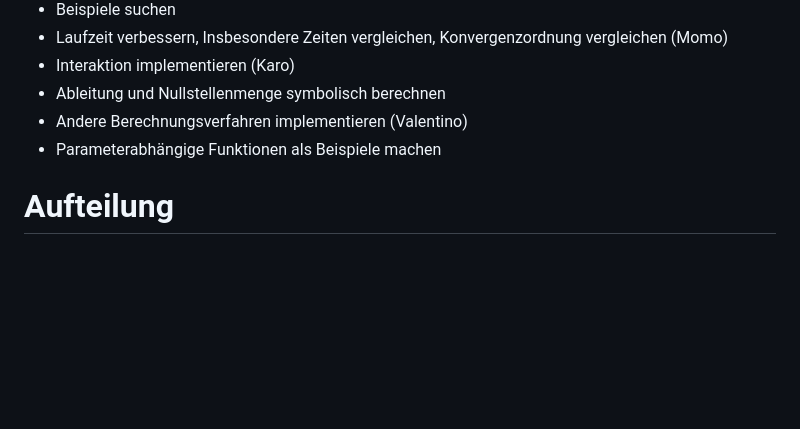
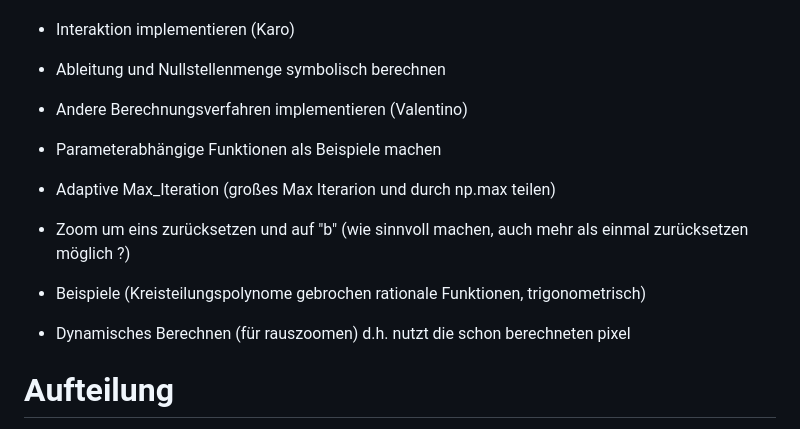
Before and after one commit to KaroCP/Computerpraktikum_Block_3, a Markdown page: README.md, the part around the change. GitHub-like rendering; blank space fills up the shorter version.

Commit message:
momo README

```diff
--- a/README.md
+++ b/README.md
@@ -12,6 +12,11 @@ Die AUFGABENSTELLUNG und ANWEISUNGEN Folder beinhaltet die Aufgabenstellung und
 - Ableitung und Nullstellenmenge symbolisch berechnen
 - Andere Berechnungsverfahren implementieren (Valentino)
 - Parameterabhängige Funktionen als Beispiele machen
+
+- Adaptive Max_Iteration (großes Max Iterarion und durch np.max teilen)
+- Zoom um eins zurücksetzen und auf "b" (wie sinnvoll machen, auch mehr als einmal zurücksetzen möglich ?)
+- Beispiele (Kreisteilungspolynome gebrochen rationale Funktionen, trigonometrisch)
+- Dynamisches Berechnen (für rauszoomen) d.h. nutzt die schon berechneten pixel
 
 # Aufteilung
 Hier wird klargestellt wer was tut. Schreibt hier bitte immer rein, was ihr tut und am besten wie jeder euer Programmteile mit den anderen zu komunizieren hat. (Z.B. wenn's ein py-modul werden soll, das einfach erwähnen und wie es heißt...). Alle Dateinamen an denen ihr arbeitet, sollten in einer der folgenden Sektionen erwähnt werden.
```
